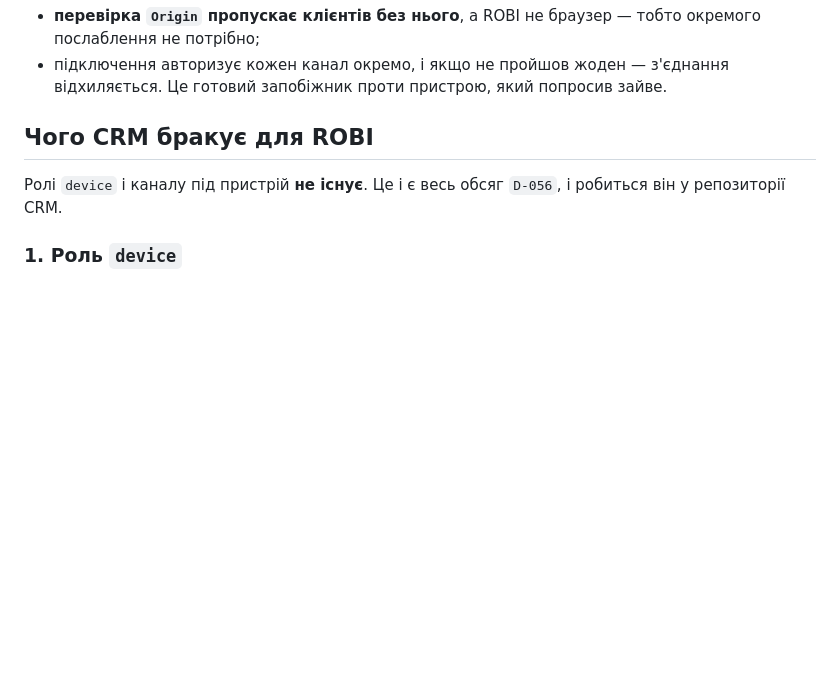
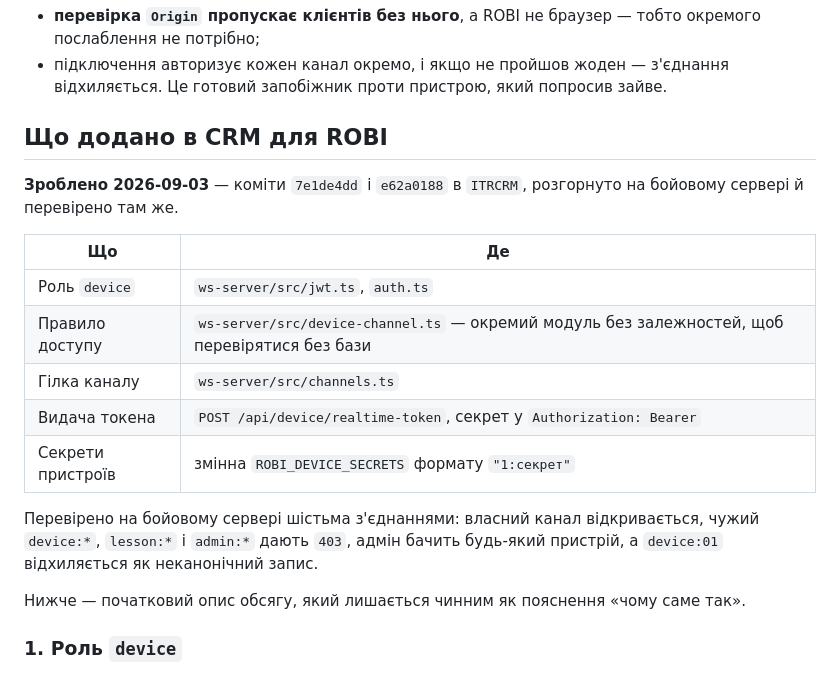
Before and after one commit to itroboticsmanager-rgb/itr-robi, a Markdown page: docs/crm-integration.md, the part around the change. GitHub-like rendering; blank space fills up the shorter version.

Commit message:
Закрити D-056: роль device розгорнута й перевірена на бойовому
Зміни зроблено в репозиторії CRM (7e1de4dd, e62a0188) і розгорнуто на
VPS. Перевірено там же шістьма з'єднаннями: власний канал відкривається,
чужий device, lesson і admin дають 403, адмін бачить будь-який пристрій.

Записано й те, що знайшлося дорогою: VPS не тягне з GitHub через
відсутність облікових даних, відстає від main на 183 коміти й має сліди
ручного патчення продакшену. Для ws-server це виявилося нешкідливим -
за ті 183 коміти його торкалися лише два, - але спосіб доставки коду
треба лагодити окремо.

Co-Authored-By: Claude Opus 5 <noreply@anthropic.com>

```diff
--- a/docs/crm-integration.md
+++ b/docs/crm-integration.md
@@ -25,9 +25,21 @@ CRM має віддалено змінювати сценарій ROBI, а пр
 - **перевірка `Origin` пропускає клієнтів без нього**, а ROBI не браузер — тобто окремого послаблення не потрібно;
 - підключення авторизує кожен канал окремо, і якщо не пройшов жоден — з'єднання відхиляється. Це готовий запобіжник проти пристрою, який попросив зайве.
 
-## Чого CRM бракує для ROBI
+## Що додано в CRM для ROBI
 
-Ролі `device` і каналу під пристрій **не існує**. Це і є весь обсяг `D-056`, і робиться він у репозиторії CRM.
+**Зроблено 2026-09-03** — коміти `7e1de4dd` і `e62a0188` в `ITRCRM`, розгорнуто на бойовому сервері й перевірено там же.
+
+| Що | Де |
+|---|---|
+| Роль `device` | `ws-server/src/jwt.ts`, `auth.ts` |
+| Правило доступу | `ws-server/src/device-channel.ts` — окремий модуль без залежностей, щоб перевірятися без бази |
+| Гілка каналу | `ws-server/src/channels.ts` |
+| Видача токена | `POST /api/device/realtime-token`, секрет у `Authorization: Bearer` |
+| Секрети пристроїв | змінна `ROBI_DEVICE_SECRETS` формату `"1:секрет"` |
+
+Перевірено на бойовому сервері шістьма з'єднаннями: власний канал відкривається, чужий `device:*`, `lesson:*` і `admin:*` дають `403`, адмін бачить будь-який пристрій, а `device:01` відхиляється як неканонічний запис.
+
+Нижче — початковий опис обсягу, який лишається чинним як пояснення «чому саме так».
 
 ### 1. Роль `device`
 
```
Also changed, not shown: docs/decisions.md (+1 -1 lines).
